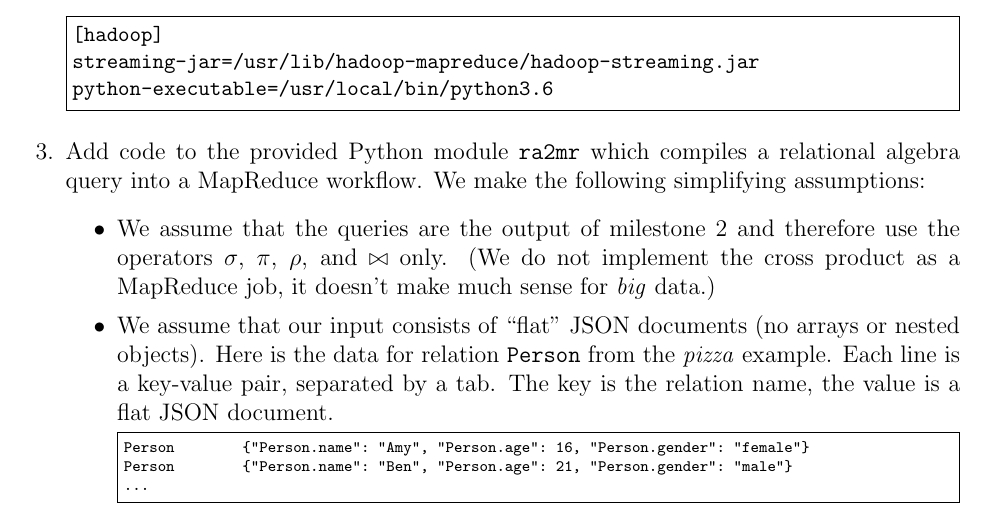
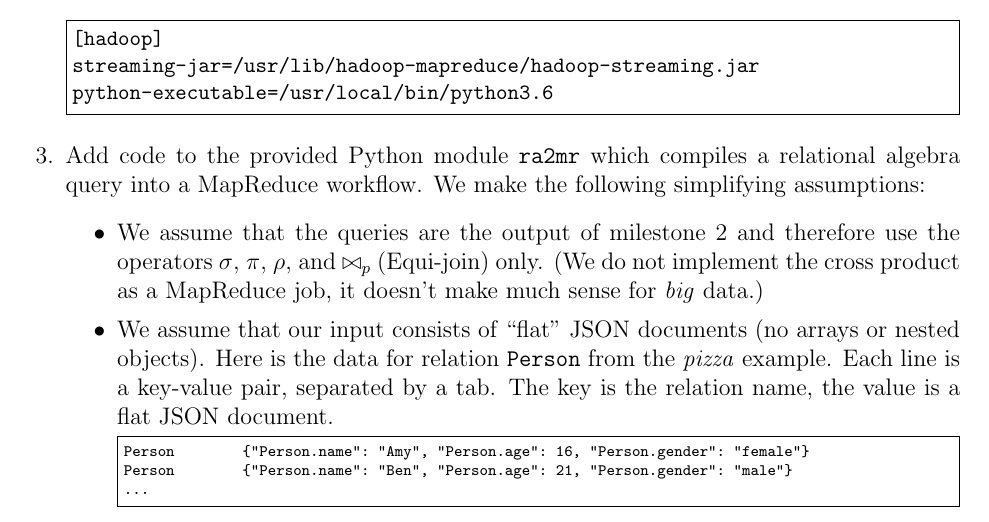
Before and after one commit to miniHive/assignment, a LaTeX problem sheet (milestone3/assignment3.tex): part of page 1 of 3, cut so that both start at the same text. Compiled offline with pdfLaTeX.

Commit message:
Update assignment3.tex

```diff
--- a/milestone3/assignment3.tex
+++ b/milestone3/assignment3.tex
@@ -73,7 +73,7 @@ python-executable=/usr/local/bin/python3.6
 \begin{itemize}
     \item
 
-We assume that the queries are the output of milestone~2 and therefore use the operators $\sigma$, $\pi$, $\rho$, and $\bowtie$ only. (We do not implement the cross product as a MapReduce job, it doesn't make much sense for {\em big}\/ data.)
+We assume that the queries are the output of milestone~2 and therefore use the operators $\sigma$, $\pi$, $\rho$, and $\bowtie_p$ (Equi-join) only. (We do not implement the cross product as a MapReduce job, it doesn't make much sense for {\em big}\/ data.)
 
 \item
 We assume that our input consists of ``flat'' JSON documents (no arrays or  nested objects). Here is the data for  relation \verb!Person! from the {\em pizza}\/ example. Each line is a key-value pair, separated by a tab. The key is the relation name, the value is a flat JSON document.
```
